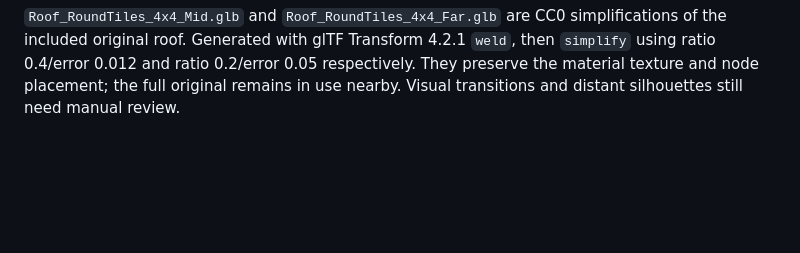
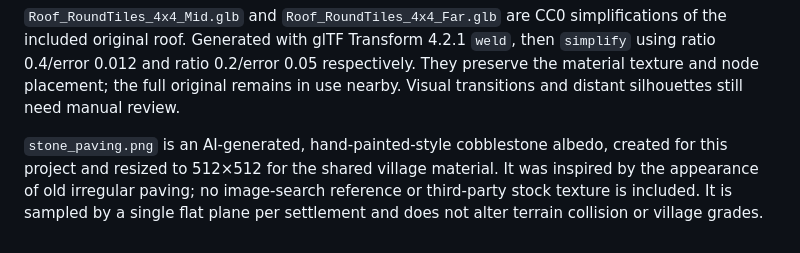
Before and after one commit to Endiq-jar/LastStar, a Markdown page: assets/village/README.md, the part around the change. Drawn GitHub-style; blank space fills up the shorter version.

Commit message:
Darken Hollows and replace square village paving with textured cobbles
Co-authored-by: arena-agent <297053741+arena-agent@users.noreply.github.com>

```diff
--- a/assets/village/README.md
+++ b/assets/village/README.md
@@ -20,3 +20,9 @@ simplifications of the included original roof. Generated with glTF Transform
 0.05 respectively. They preserve the material texture and node placement; the
 full original remains in use nearby. Visual transitions and distant silhouettes
 still need manual review.
+
+`stone_paving.png` is an AI-generated, hand-painted-style cobblestone albedo,
+created for this project and resized to 512×512 for the shared village material.
+It was inspired by the appearance of old irregular paving; no image-search
+reference or third-party stock texture is included. It is sampled by a single
+flat plane per settlement and does not alter terrain collision or village grades.
```
Also changed, not shown: docs/VISUAL_OVERHAUL_PROGRESS.md (+11 -0 lines), assets/village/stone_paving.png (added), 7 other files.
